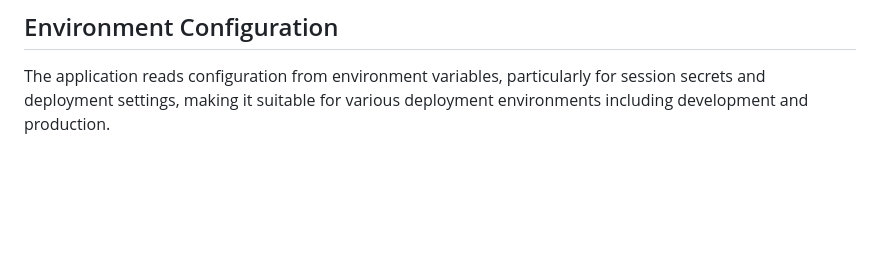
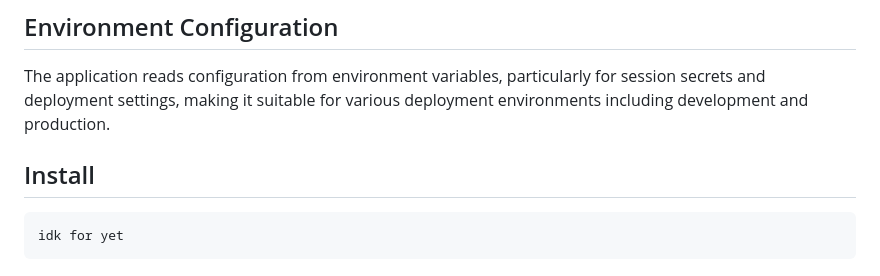
Before and after one commit to shayanghad0/Owerview-doct-marznehshin, a Markdown page: readme.md, the part around the change. GitHub-like rendering; blank space fills up the shorter version.

````diff
--- a/replit.md
+++ b/readme.md
@@ -66,3 +66,8 @@ The complete requirements.txt content is documented in REQUIREMENTS.md since dir
 
 ## Environment Configuration
 The application reads configuration from environment variables, particularly for session secrets and deployment settings, making it suitable for various deployment environments including development and production.
+
+## Install
+```
+idk for yet
+```
````
